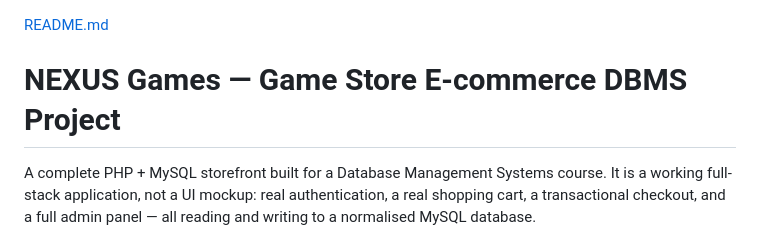
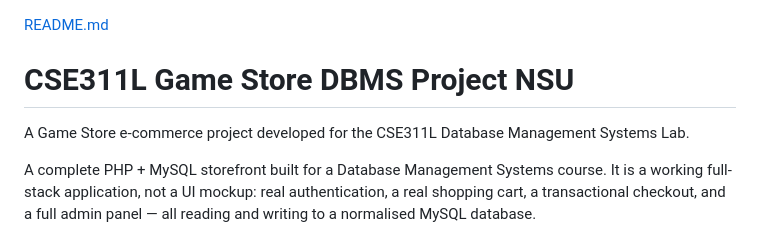
Before and after one commit to Riadh619/CSE311L_Project--Game-Store-DBMS, a Markdown page: README.md, the part around the change. GitHub-like rendering.

Commit message:
Revise project title and enhance README description
Updated project title and added a brief description.

```diff
--- a/README.md
+++ b/README.md
@@ -1,5 +1,7 @@
 [README.md](https://github.com/user-attachments/files/32077147/README.md)
-# NEXUS Games — Game Store E-commerce DBMS Project
+ # CSE311L Game Store DBMS Project NSU
+
+A Game Store e-commerce project developed for the CSE311L Database Management Systems Lab.
 
 A complete PHP + MySQL storefront built for a Database Management Systems course.
 It is a working full-stack application, not a UI mockup: real authentication, a real
```
